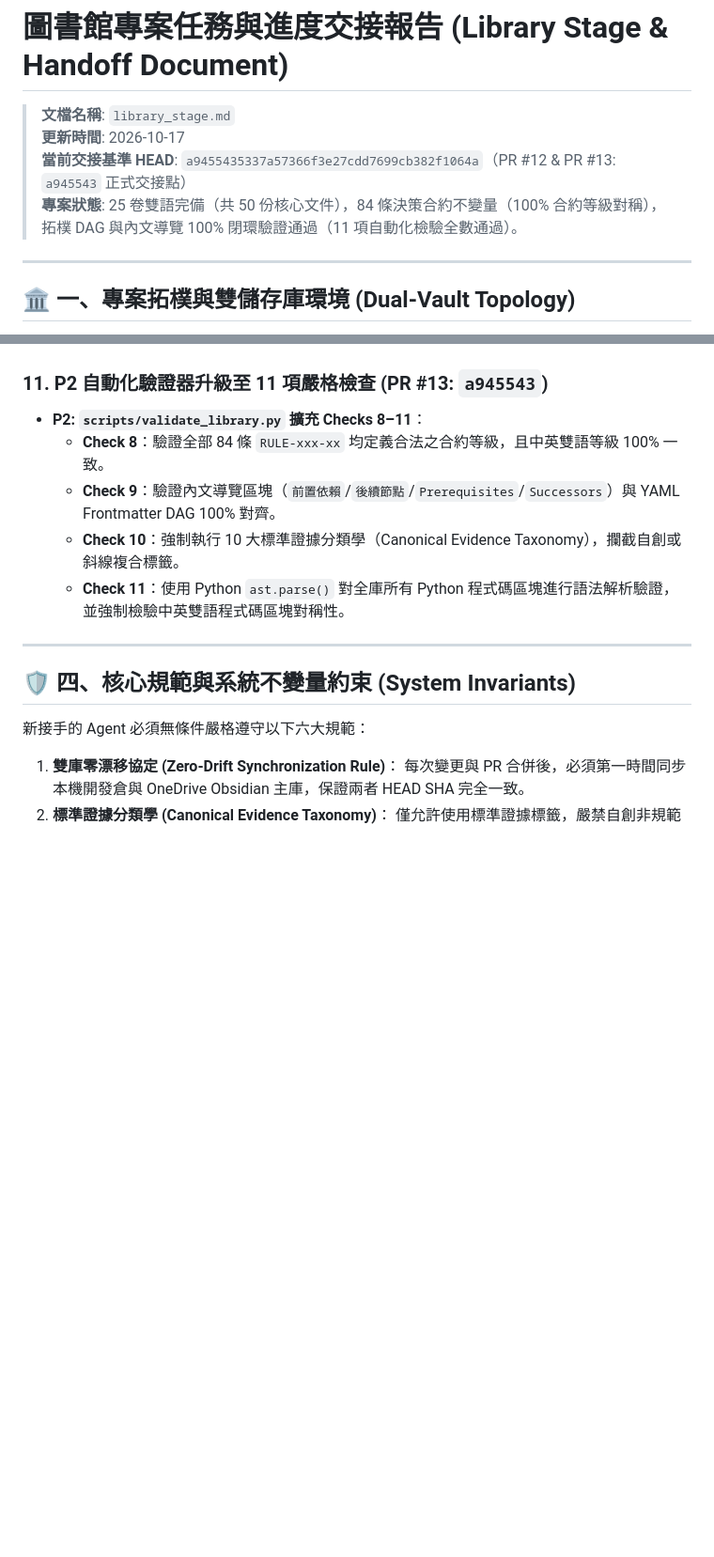
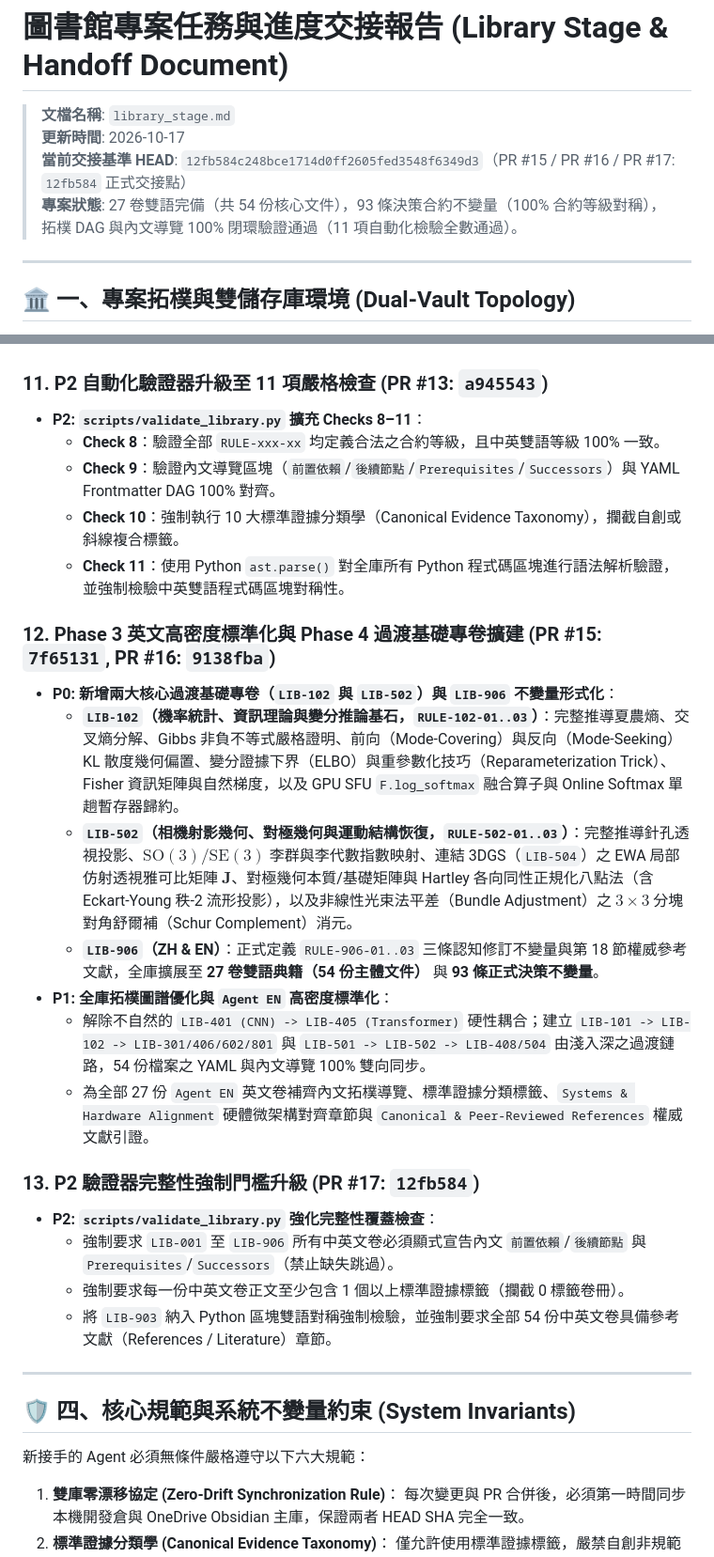
Before and after one commit to OPluke11-abula/library, a Markdown page: library_stage.md, 2 parts joined by grey strips. Shown at 94% size. GitHub-like rendering; blank space fills up the shorter version.

Commit message:
docs(stage): update handoff baseline to 27 volumes and 93 invariants after Phase 3 & Phase 4 (#18)

```diff
--- a/library_stage.md
+++ b/library_stage.md
@@ -2,8 +2,8 @@
 
 > **文檔名稱**: `library_stage.md`
 > **更新時間**: 2026-10-17
-> **當前交接基準 HEAD**: `a9455435337a57366f3e27cdd7699cb382f1064a`（PR #12 & PR #13: `a945543` 正式交接點）
-> **專案狀態**: 25 卷雙語完備（共 50 份核心文件），84 條決策合約不變量（100% 合約等級對稱），拓樸 DAG 與內文導覽 100% 閉環驗證通過（11 項自動化檢驗全數通過）。
+> **當前交接基準 HEAD**: `12fb584c248bce1714d0ff2605fed3548f6349d3`（PR #15 / PR #16 / PR #17: `12fb584` 正式交接點）
+> **專案狀態**: 27 卷雙語完備（共 54 份核心文件），93 條決策合約不變量（100% 合約等級對稱），拓樸 DAG 與內文導覽 100% 閉環驗證通過（11 項自動化檢驗全數通過）。
 
 ---
 
@@ -155,10 +157,25 @@
 
 ### 11. P2 自動化驗證器升級至 11 項嚴格檢查 (PR #13: `a945543`)
 - **P2: `scripts/validate_library.py` 擴充 Checks 8–11**：
-  - **Check 8**：驗證全部 84 條 `RULE-xxx-xx` 均定義合法之合約等級，且中英雙語等級 100% 一致。
+  - **Check 8**：驗證全部 `RULE-xxx-xx` 均定義合法之合約等級，且中英雙語等級 100% 一致。
   - **Check 9**：驗證內文導覽區塊（`前置依賴`/`後續節點`/`Prerequisites`/`Successors`）與 YAML Frontmatter DAG 100% 對齊。
   - **Check 10**：強制執行 10 大標準證據分類學（Canonical Evidence Taxonomy），攔截自創或斜線複合標籤。
   - **Check 11**：使用 Python `ast.parse()` 對全庫所有 Python 程式碼區塊進行語法解析驗證，並強制檢驗中英雙語程式碼區塊對稱性。
+
+### 12. Phase 3 英文高密度標準化與 Phase 4 過渡基礎專卷擴建 (PR #15: `7f65131`, PR #16: `9138fba`)
+- **P0: 新增兩大核心過渡基礎專卷（`LIB-102` 與 `LIB-502`）與 `LIB-906` 不變量形式化**：
+  - **`LIB-102`（機率統計、資訊理論與變分推論基石，`RULE-102-01..03`）**：完整推導夏農熵、交叉熵分解、Gibbs 非負不等式嚴格證明、前向（Mode-Covering）與反向（Mode-Seeking）KL 散度幾何偏置、變分證據下界（ELBO）與重參數化技巧（Reparameterization Trick）、Fisher 資訊矩陣與自然梯度，以及 GPU SFU `F.log_softmax` 融合算子與 Online Softmax 單趟暫存器歸約。
+  - **`LIB-502`（相機射影幾何、對極幾何與運動結構恢復，`RULE-502-01..03`）**：完整推導針孔透視投影、$\mathrm{SO}(3)/\mathrm{SE}(3)$ 李群與李代數指數映射、連結 3DGS（`LIB-504`）之 EWA 局部仿射透視雅可比矩陣 $\mathbf{J}$、對極幾何本質/基礎矩陣與 Hartley 各向同性正規化八點法（含 Eckart-Young 秩-2 流形投影），以及非線性光束法平差（Bundle Adjustment）之 $3 \times 3$ 分塊對角舒爾補（Schur Complement）消元。
+  - **`LIB-906`（ZH & EN）**：正式定義 `RULE-906-01..03` 三條認知修訂不變量與第 18 節權威參考文獻，全庫擴展至 **27 卷雙語典籍（54 份主體文件）** 與 **93 條正式決策不變量**。
+- **P1: 全庫拓樸圖譜優化與 `Agent EN` 高密度標準化**：
+  - 解除不自然的 `LIB-401 (CNN) -> LIB-405 (Transformer)` 硬性耦合；建立 `LIB-101 -> LIB-102 -> LIB-301/406/602/801` 與 `LIB-501 -> LIB-502 -> LIB-408/504` 由淺入深之過渡鏈路，54 份檔案之 YAML 與內文導覽 100% 雙向同步。
+  - 為全部 27 份 `Agent EN` 英文卷補齊內文拓樸導覽、標準證據分類標籤、`Systems & Hardware Alignment` 硬體微架構對齊章節與 `Canonical & Peer-Reviewed References` 權威文獻引證。
+
+### 13. P2 驗證器完整性強制門檻升級 (PR #17: `12fb584`)
+- **P2: `scripts/validate_library.py` 強化完整性覆蓋檢查**：
+  - 強制要求 `LIB-001` 至 `LIB-906` 所有中英文卷必須顯式宣告內文 `前置依賴`/`後續節點` 與 `Prerequisites`/`Successors`（禁止缺失跳過）。
+  - 強制要求每一份中英文卷正文至少包含 1 個以上標準證據標籤（攔截 0 標籤卷冊）。
+  - 將 `LIB-903` 納入 Python 區塊雙語對稱強制檢驗，並強制要求全部 54 份中英文卷具備參考文獻（References / Literature）章節。
 
 ---
 
```
Also changed, not shown: other parts of library_stage.md (+9 -7 lines).
